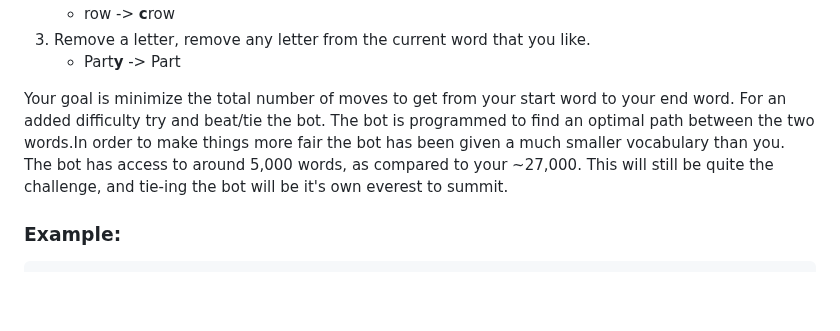
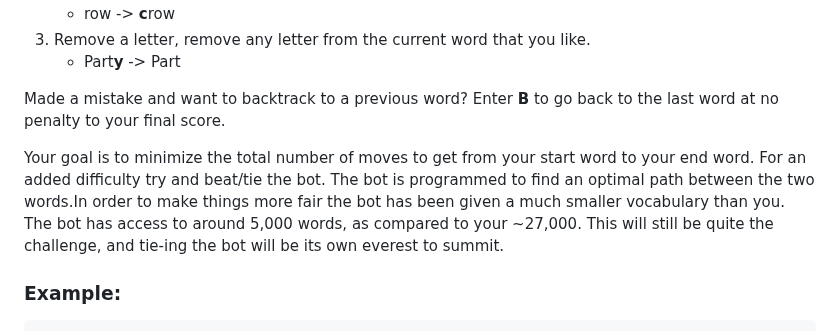
Before and after one commit to EthanDGee/WordConnect, a Markdown page: README.md, the part around the change. GitHub-like rendering; blank space fills up the shorter version.

Commit message:
Further refined explanation, and added information about going back a word.

```diff
--- a/README.md
+++ b/README.md
@@ -34,10 +34,13 @@ You can:
 3. Remove a letter, remove any letter from the current word that you like.
     - Part**y** -> Part
 
-Your goal is minimize the total number of moves to get from your start word to your end word. For an added difficulty
+Made a mistake and want to backtrack to a previous word? Enter **B** to go back to the last word at no penalty to your
+final score.
+
+Your goal is to minimize the total number of moves to get from your start word to your end word. For an added difficulty
 try and beat/tie the bot. The bot is programmed to find an optimal path between the two words.In order to make things
 more fair the bot has been given a much smaller vocabulary than you. The bot has access to around 5,000 words, as
-compared to your ~27,000. This will still be quite the challenge, and tie-ing the bot will be it's own everest to summit.
+compared to your ~27,000. This will still be quite the challenge, and tie-ing the bot will be its own everest to summit.
 
 ### Example:
 
```
